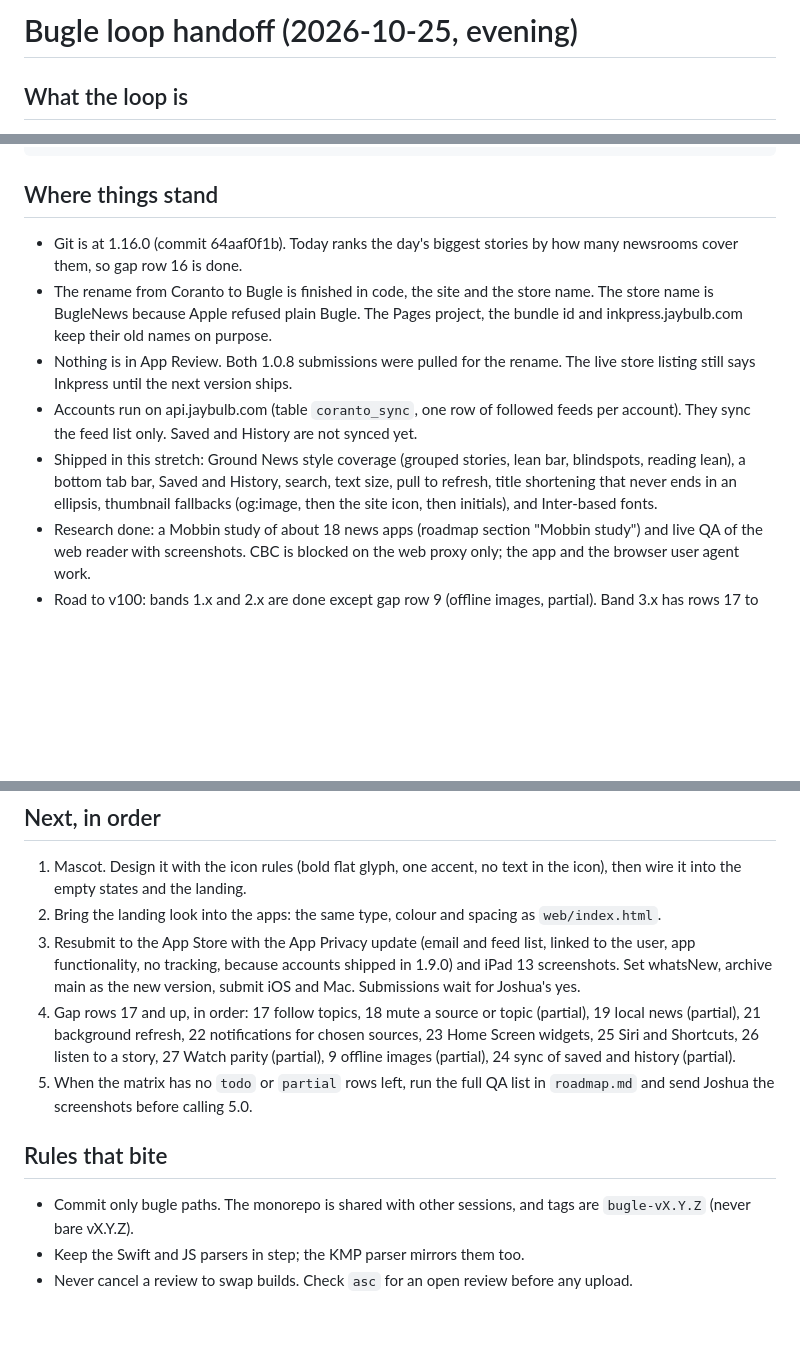
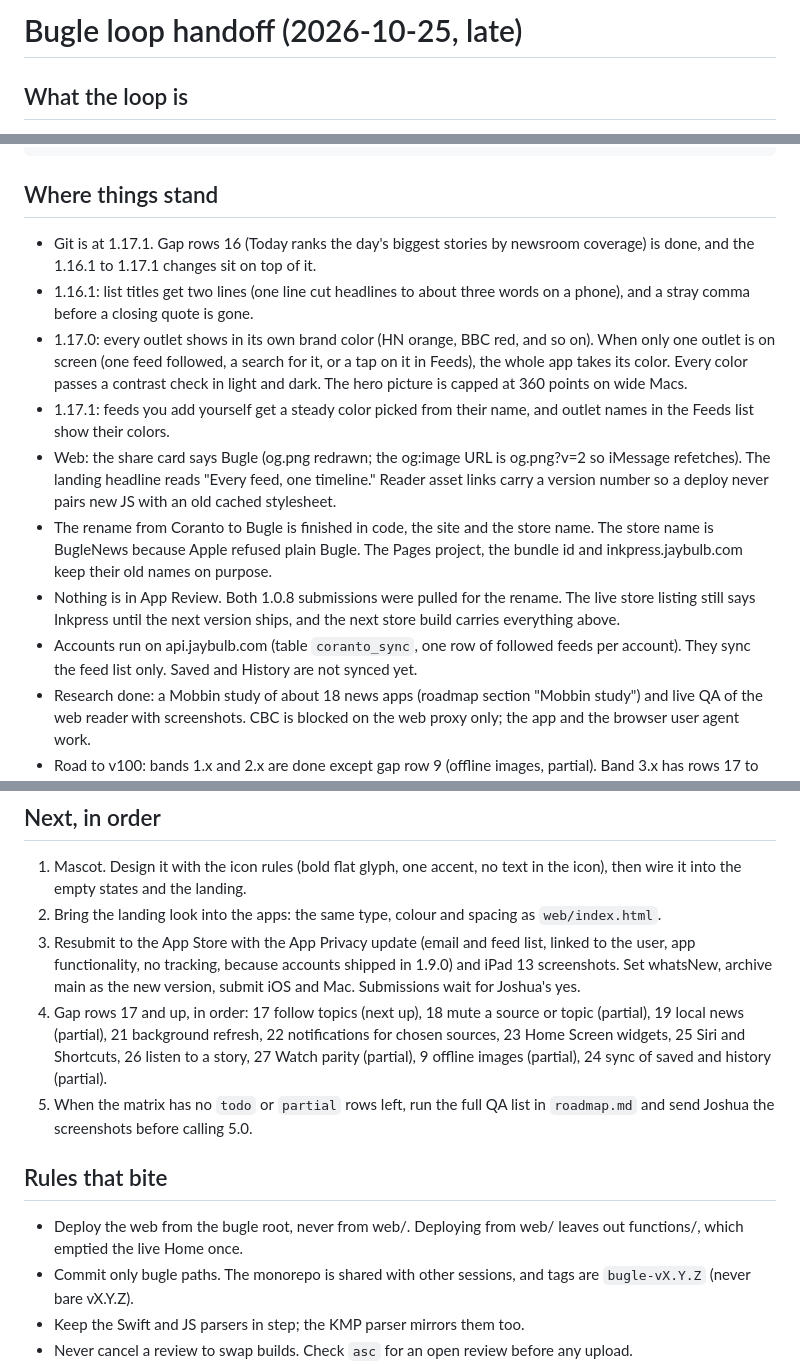
Before and after one commit to nulljosh/bugle, a Markdown page: docs/LOOP-HANDOFF.md, 3 parts joined by grey strips. GitHub-like rendering; blank space fills up the shorter version.

Commit message:
bugle: loop handoff at 1.17.1 (outlet colors, two-line titles, share card)
Co-Authored-By: Claude Haiku 5.5 <noreply@anthropic.com>
Claude-Session: https://claude.ai/code/session_01WK635nmVgnoRhWMPtJwkpw

```diff
--- a/docs/LOOP-HANDOFF.md
+++ b/docs/LOOP-HANDOFF.md
@@ -1,4 +1,4 @@
-# Bugle loop handoff (2026-10-25, evening)
+# Bugle loop handoff (2026-10-25, late)
 
 ## What the loop is
 
@@ -12,11 +12,14 @@ Restart prompt:
 
 ## Where things stand
 
-- Git is at 1.16.0 (commit 64aaf0f1b). Today ranks the day's biggest stories by how many newsrooms cover them, so gap row 16 is done.
+- Git is at 1.17.1. Gap rows 16 (Today ranks the day's biggest stories by newsroom coverage) is done, and the 1.16.1 to 1.17.1 changes sit on top of it.
+- 1.16.1: list titles get two lines (one line cut headlines to about three words on a phone), and a stray comma before a closing quote is gone.
+- 1.17.0: every outlet shows in its own brand color (HN orange, BBC red, and so on). When only one outlet is on screen (one feed followed, a search for it, or a tap on it in Feeds), the whole app takes its color. Every color passes a contrast check in light and dark. The hero picture is capped at 360 points on wide Macs.
+- 1.17.1: feeds you add yourself get a steady color picked from their name, and outlet names in the Feeds list show their colors.
+- Web: the share card says Bugle (og.png redrawn; the og:image URL is og.png?v=2 so iMessage refetches). The landing headline reads "Every feed, one timeline." Reader asset links carry a version number so a deploy never pairs new JS with an old cached stylesheet.
 - The rename from Coranto to Bugle is finished in code, the site and the store name. The store name is BugleNews because Apple refused plain Bugle. The Pages project, the bundle id and inkpress.jaybulb.com keep their old names on purpose.
-- Nothing is in App Review. Both 1.0.8 submissions were pulled for the rename. The live store listing still says Inkpress until the next version ships.
+- Nothing is in App Review. Both 1.0.8 submissions were pulled for the rename. The live store listing still says Inkpress until the next version ships, and the next store build carries everything above.
 - Accounts run on api.jaybulb.com (table `coranto_sync`, one row of followed feeds per account). They sync the feed list only. Saved and History are not synced yet.
-- Shipped in this stretch: Ground News style coverage (grouped stories, lean bar, blindspots, reading lean), a bottom tab bar, Saved and History, search, text size, pull to refresh, title shortening that never ends in an ellipsis, thumbnail fallbacks (og:image, then the site icon, then initials), and Inter-based fonts.
 - Research done: a Mobbin study of about 18 news apps (roadmap section "Mobbin study") and live QA of the web reader with screenshots. CBC is blocked on the web proxy only; the app and the browser user agent work.
 - Road to v100: bands 1.x and 2.x are done except gap row 9 (offline images, partial). Band 3.x has rows 17 to 19 open. Band 4.x (rows 21 to 27) is open. Podcasts, writing, subscribers, Android and ads are gated on Joshua's decision and are not started.
 
@@ -25,11 +28,12 @@ Restart prompt:
 1. Mascot. Design it with the icon rules (bold flat glyph, one accent, no text in the icon), then wire it into the empty states and the landing.
 2. Bring the landing look into the apps: the same type, colour and spacing as `web/index.html`.
 3. Resubmit to the App Store with the App Privacy update (email and feed list, linked to the user, app functionality, no tracking, because accounts shipped in 1.9.0) and iPad 13 screenshots. Set whatsNew, archive main as the new version, submit iOS and Mac. Submissions wait for Joshua's yes.
-4. Gap rows 17 and up, in order: 17 follow topics, 18 mute a source or topic (partial), 19 local news (partial), 21 background refresh, 22 notifications for chosen sources, 23 Home Screen widgets, 25 Siri and Shortcuts, 26 listen to a story, 27 Watch parity (partial), 9 offline images (partial), 24 sync of saved and history (partial).
+4. Gap rows 17 and up, in order: 17 follow topics (next up), 18 mute a source or topic (partial), 19 local news (partial), 21 background refresh, 22 notifications for chosen sources, 23 Home Screen widgets, 25 Siri and Shortcuts, 26 listen to a story, 27 Watch parity (partial), 9 offline images (partial), 24 sync of saved and history (partial).
 5. When the matrix has no `todo` or `partial` rows left, run the full QA list in `roadmap.md` and send Joshua the screenshots before calling 5.0.
 
 ## Rules that bite
 
+- Deploy the web from the bugle root, never from web/. Deploying from web/ leaves out functions/, which emptied the live Home once.
 - Commit only bugle paths. The monorepo is shared with other sessions, and tags are `bugle-vX.Y.Z` (never bare vX.Y.Z).
 - Keep the Swift and JS parsers in step; the KMP parser mirrors them too.
 - Never cancel a review to swap builds. Check `asc` for an open review before any upload.
```
